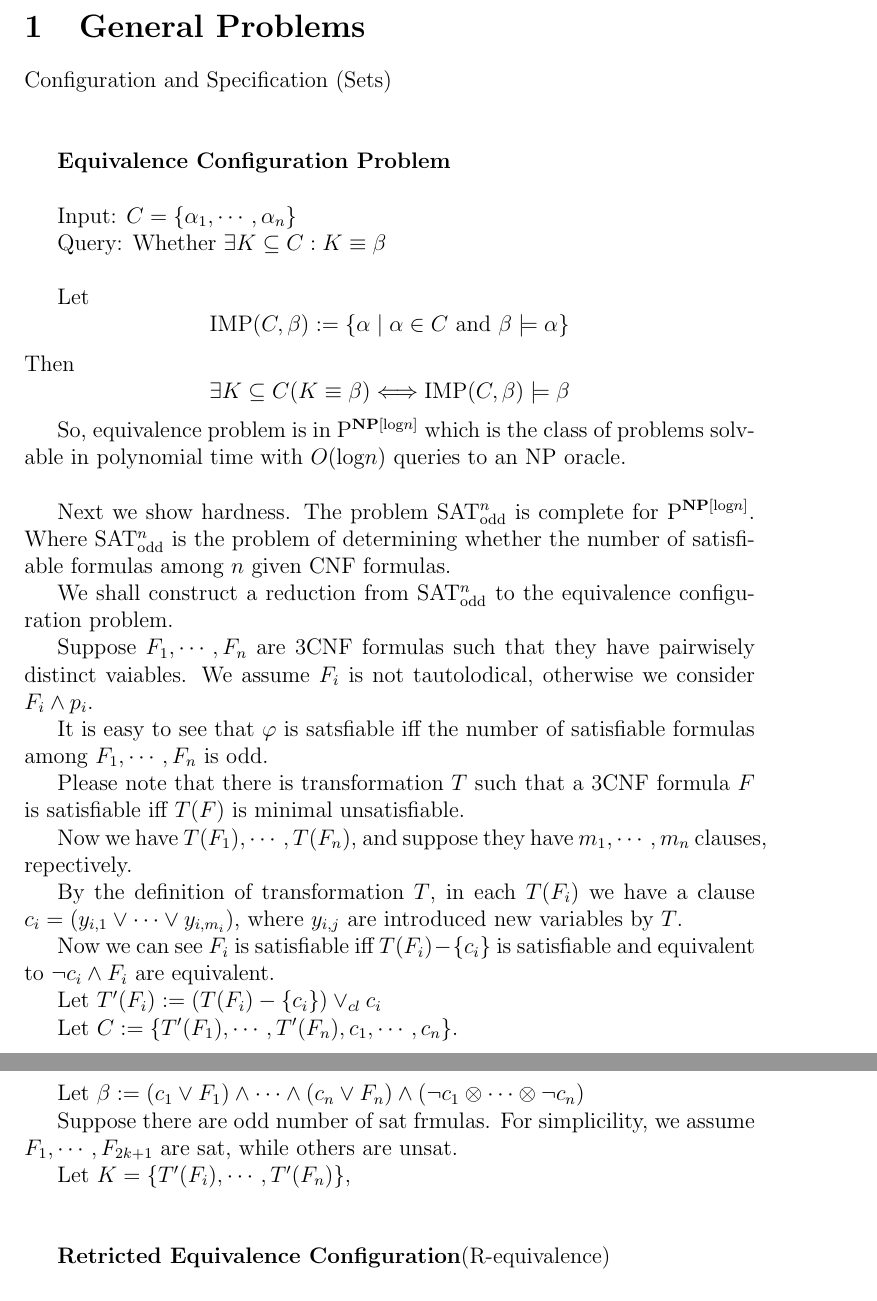
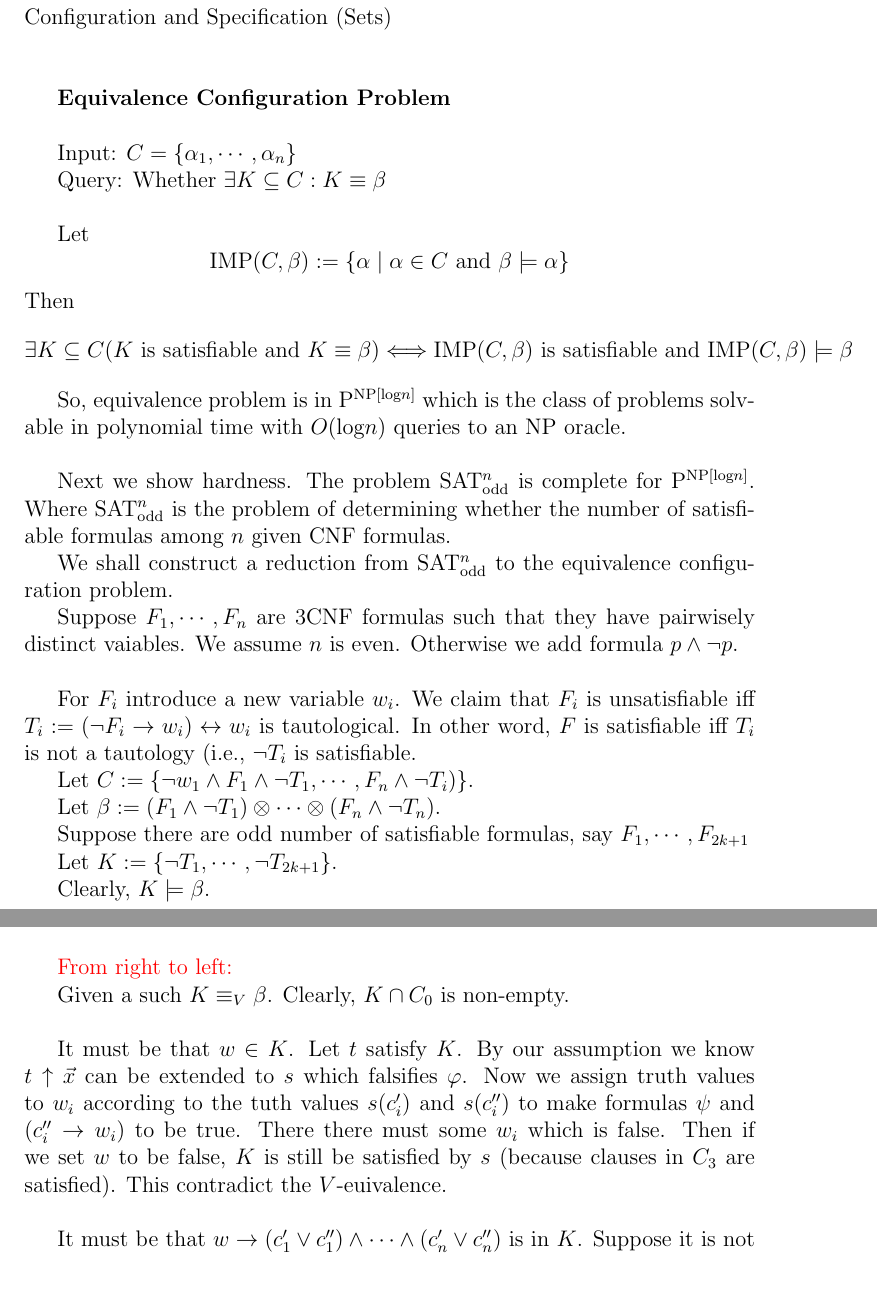
Before and after one commit to XZhao/XZhao, a LaTeX document (KB-Question.tex): two parts of pages 1 and 2 of 6 before the commit and two parts of pages 1 and 3 of 8 after it, joined at a grey line, cut at the place of the change. The pictures show the PDF file KB-Question.pdf that the author committed with the source.

Commit message:
2012-11-08

```diff
--- a/KB-Question.tex
+++ b/KB-Question.tex
@@ -63,5 +66,5 @@ Query: Whether $\exists K\subseteq C: K\equiv \beta$\\
 Let
 $$\mbox{IMP}(C,\beta):=\{\alpha\mid \alpha\in C \mbox{ and }\beta\models \alpha\}$$
 Then
-$$\exists K\subseteq  C(K\equiv \beta)\Longleftrightarrow\mbox{IMP}(C,\beta)\models \beta$$
+$$\exists K\subseteq  C(K \text{ is satisfiable and } K\equiv \beta)\Longleftrightarrow\mbox{IMP}(C,\beta) \text{ is satisfiable and IMP}(C,\beta)\models \beta$$
 
@@ -69 +72,2 @@ So, equivalence problem is in P$^{\textbf{NP}[\text{log} n]}$ which is the class
 
+Next we show hardness. The problem SAT$^n_{\text{odd}}$ is complete for P$^{\text{NP}[\text{log} n]}$. Where SAT$^n_{\text{odd}}$ is the problem of determining whether the number of satisfiable formulas among $n$ given CNF formulas.
@@ -71,31 +74,21 @@ Next we show hardness. The problem SAT$^n_{\text{odd}}$ is complete for P$^{\tex
 
 We shall construct a reduction from SAT$^n_{\text{odd}}$ to the equivalence configuration problem.
 
-Suppose $F_1,\cdots, F_n$ are 3CNF formulas such that they have pairwisely distinct vaiables. We assume $F_i$ is not tautolodical, otherwise we consider $F_i\wedge p_i$.
+Suppose $F_1,\cdots, F_n$ are 3CNF formulas such that they have pairwisely distinct vaiables. We assume $n$ is even. Otherwise we add formula $p\wedge \neg p$. \\
+
+For $F_i$ introduce a new variable $w_i$. We claim that $F_i$ is unsatisfiable iff $T_i:=(\neg F_i\rightarrow w_i)\leftrightarrow w_i$ is tautological. In other word, $F$ is satisfiable iff $T_i$ is not a tautology (i.e., $\neg T_i$ is satisfiable.
+
+Let $C:=\{\neg w_1\wedge F_1\wedge \neg T_1,\cdots, F_n\wedge\neg T_i)\}$.
+
+Let $\beta:=(F_1\wedge \neg T_1)\otimes\cdots \otimes (F_n\wedge \neg T_n)$.
 
 
-It is easy to see that $\varphi$ is satsfiable iff the number of satisfiable formulas among $F_1,\cdots, F_n$ is odd.
+Suppose there are odd number of satisfiable formulas, say $F_1,\cdots, F_{2k+1}$
 
+Let $K:=\{\neg T_1,\cdots, \neg T_{2k+1}\}$.
 
-Please note that there is transformation $T$ such that a 3CNF formula $F$ is satisfiable iff $T(F)$ is minimal unsatisfiable.
+Clearly, $K\models\beta$.
 
-Now we have $T(F_1),\cdots, T(F_n)$, and suppose they have $m_1,\cdots, m_n$ clauses, repectively.
-
-By the definition of transformation $T$, in each $T(F_i)$ we have a clause $c_i=(y_{i,1}\vee \cdots\vee y_{i,m_i})$, where $y_{i,j}$ are introduced new variables by $T$.
-
-Now we can see $F_i$ is satisfiable iff $T(F_i)-\{c_i\}$ is satisfiable and equivalent to $\neg c_i\wedge F_i$ are equivalent.
-
-Let $T'(F_i):=(T(F_i)-\{c_i\})\vee_{cl} c_i$
-
-Let $C:=\{T'(F_1), \cdots, T'(F_n), c_1, \cdots, c_n\}$.
-
-
-Let $\beta:=( c_1\vee F_1)\wedge\cdots\wedge (c_n\vee F_n)\wedge (\neg c_1\otimes \cdots \otimes \neg c_n)$
-
-
-Suppose there are odd number of sat frmulas. For simplicility, we assume $F_1, \cdots, F_{2k+1}$ are sat, while others are unsat.
-
-Let $K=\{T'(F_i),\cdots, T'(F_n)\}$,
 
 
 
@@ -151,9 +150,13 @@ We shall show $\Phi$ is true if and only if there is satisfiable $K\subseteq C$
 
 
 
-From right to left:
-Given a such $K\equiv_V \beta$. it must be that $w\in K$.
+\color{red} From right to left:\color{black}
 
-Let $K*\superseteq K$ such that for any $c'_i$, if $c'_i\not\in K$ then $K*\models c'_i$. Then $K^*\models_V \beta$. Then we can show $\Phi$ is true.\\
+Given a such $K\equiv_V \beta$.
+Clearly, $K\cap C_0$ is non-empty.\\
 
-From left to right.
+
+
+It must be that $w\in K$.
+Let $t$ satisfy $K$.
+By our assumption we know $t\uparrow\vec{x}$ can be extended to $s$ which falsifies $\varphi$. Now we assign truth values to $w_i$ according to the tuth values $s(c'_i)$ and $s(c''_i)$ to make formulas $\psi$ and  $(c''_i\rightarrow w_i)$ to be true. There there must some $w_i$ which is false. Then if we set $w$ to be false, $K$ is still be satisfied by $s$ (because clauses in $C_3$ are satisfied). This contradict the $V$-euivalence.\\
@@ -160,3 +210,8 @@ From left to right.
+Hence, $\beta\models_V K$.\\
+
+Altogether we obtain $K\equiv_V \beta$.
+
+
 
 
 
@@ -210,7 +260,7 @@ $C$: set of DHORN, $\beta$: DHORN \\
 
 {\bf Equivalence problem is in PTIME} \\
 
-Idea: Let
+Idea: just checked IMP$(C,\beta)\equiv \beta$.
 
 
 
```
Also changed, not shown: KB-Question.pdf, KB-Question.tex (80 more changed lines), 3 other files.
